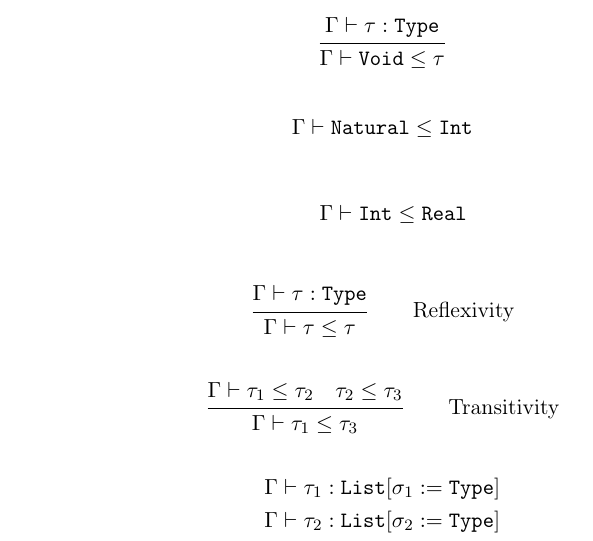
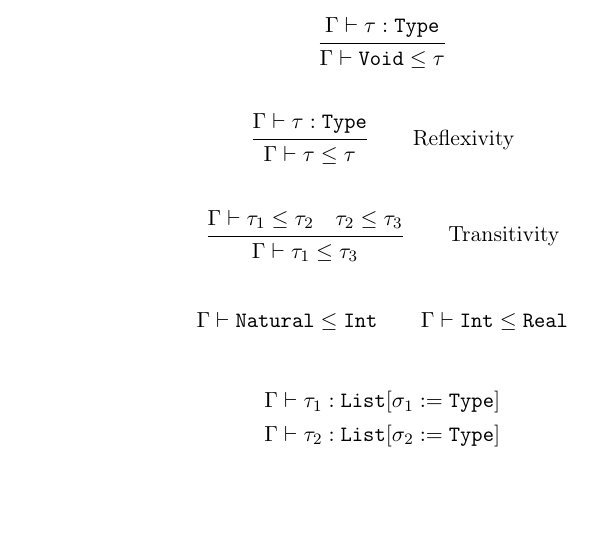
Before and after one commit to simonvic/GioviSpecs_tex, a LaTeX document (type_system.tex): part of page 7 of 27, cut so that both start at the same text, the shorter picture padded with empty space. Compiled offline with pdfLaTeX.

Commit message:
fix: reorganize rules

```diff
--- a/type_system.tex
+++ b/type_system.tex
@@ -217,29 +217,26 @@
 \]
 
 \[
+	\infrule{
+		\Gamma\vdash \tau:\texttt{Type}
+	}{
+		\Gamma\vdash \tau \leq \tau
+	}
+	\qquad \text{Reflexivity}
+\]
+
+\[
+	\infrule{
+		\Gamma\vdash \tau_1 \leq \tau_2 \quad \tau_2 \leq \tau_3
+	}{
+		\Gamma\vdash \tau_1 \leq \tau_3
+	}
+	\qquad \text{Transitivity}
+\]
+
+\[
 	\Gamma\vdash \texttt{Natural} \leq \texttt{Int}
-\]
-
-\[
-	\quad \Gamma\vdash \texttt{Int} \leq \texttt{Real}
-\]
-
-\[
-	\infrule{
-		\Gamma\vdash \tau:\texttt{Type}
-	}{
-		\Gamma\vdash \tau \leq \tau
-	}
-	\qquad \text{Reflexivity}
-\]
-
-\[
-	\infrule{
-		\Gamma\vdash \tau_1 \leq \tau_2 \quad \tau_2 \leq \tau_3
-	}{
-		\Gamma\vdash \tau_1 \leq \tau_3
-	}
-	\qquad \text{Transitivity}
+	\qquad \Gamma\vdash \texttt{Int} \leq \texttt{Real}
 \]
 
 \[
```
